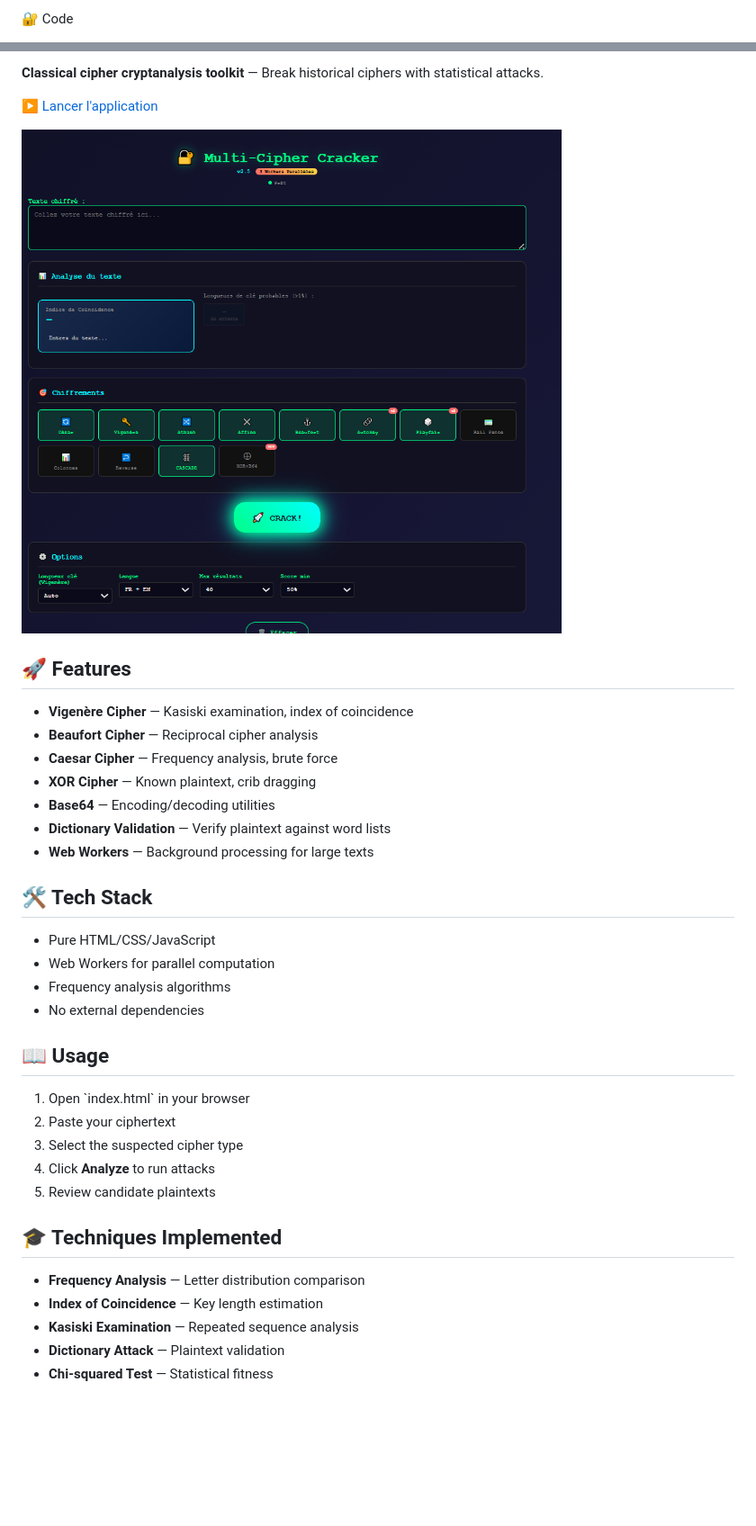
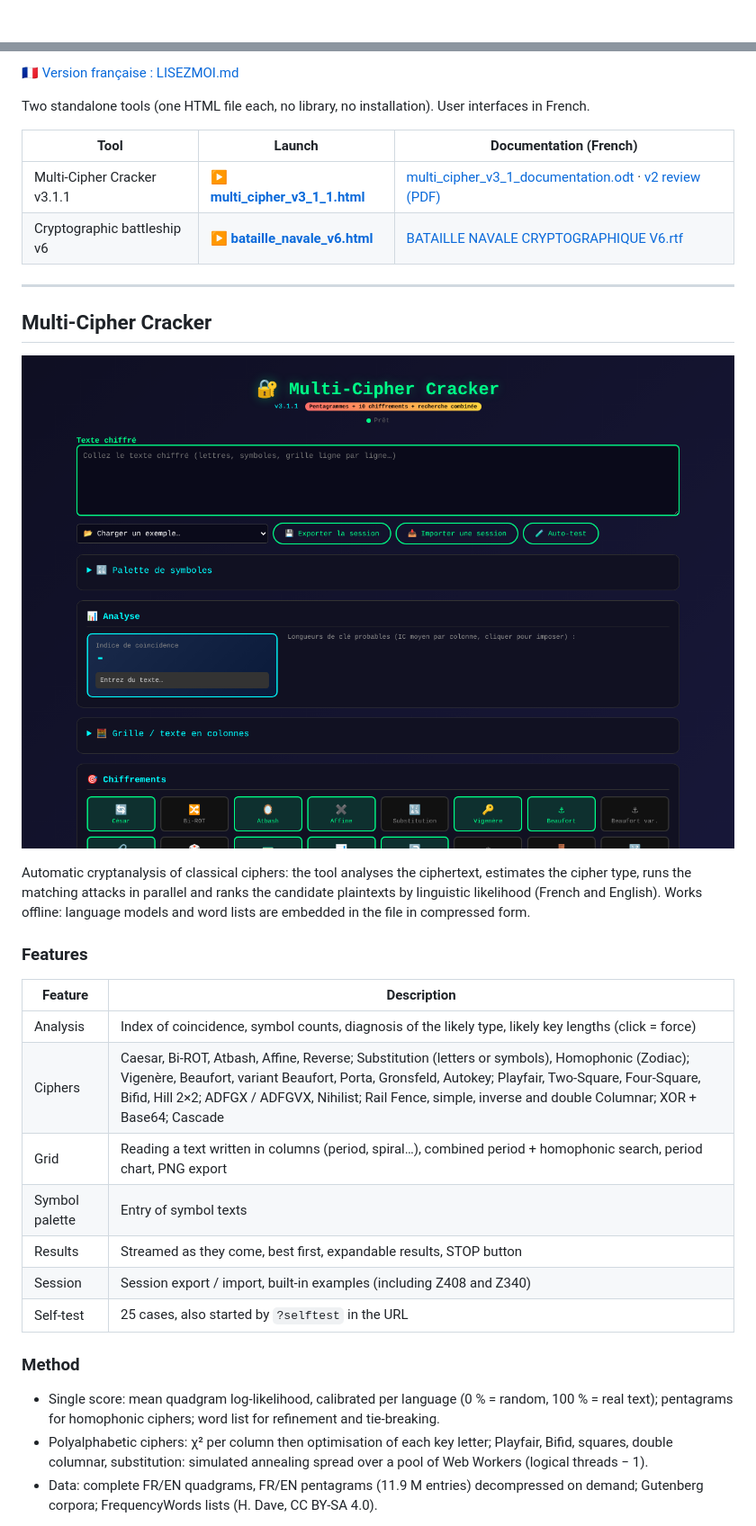
Before and after one commit to ericperret/code, a Markdown page: README.md, 2 parts joined by grey strips. Shown at 90% size. Rendered like a GitHub page; pictures changed too: screenshot.png; blank space fills up the shorter version.

```diff
--- a/README.md
+++ b/README.md
@@ -1,2 +1,8 @@
-🔐 Code
+<!--
+  Name     : README.md
+  Purpose  : Overview of the code repository (cryptanalysis and cryptographic battleship)
+  Author   : Eric PERRET
+  Date     : 2026-10-17
+  License  : MIT
+-->
 
@@ -6,40 +10,36 @@
 
-**Classical cipher cryptanalysis toolkit** — Break historical ciphers with statistical attacks.
+🇫🇷 [Version française : LISEZMOI.md](LISEZMOI.md)
 
-▶️ [Lancer l'application](index2.html)
+Two standalone tools (one HTML file each, no library, no installation). User interfaces in French.
 
-![Screenshot](screenshot.png)
+| Tool | Launch | Documentation (French) |
+|---|---|---|
+| Multi-Cipher Cracker v3.1.1 | ▶️ **[multi_cipher_v3_1_1.html](https://ericperret.github.io/code/multi_cipher_v3_1_1.html)** | [multi_cipher_v3_1_documentation.odt](multi_cipher_v3_1_documentation.odt) · [v2 review (PDF)](<Revue & Documentation – Multi‑cipher Cracker V2.pdf>) |
+| Cryptographic battleship v6 | ▶️ **[bataille_navale_v6.html](https://ericperret.github.io/code/bataille_navale_v6.html)** | [BATAILLE NAVALE CRYPTOGRAPHIQUE V6.rtf](<BATAILLE NAVALE CRYPTOGRAPHIQUE V6.rtf>) |
 
-## 🚀 Features
+---
 
-- **Vigenère Cipher** — Kasiski examination, index of coincidence
-- **Beaufort Cipher** — Reciprocal cipher analysis
-- **Caesar Cipher** — Frequency analysis, brute force
-- **XOR Cipher** — Known plaintext, crib dragging
-- **Base64** — Encoding/decoding utilities
-- **Dictionary Validation** — Verify plaintext against word lists
-- **Web Workers** — Background processing for large texts
+## Multi-Cipher Cracker
 
-## 🛠️ Tech Stack
+![Multi-Cipher Cracker v3.1.1](screenshot.png)
 
-- Pure HTML/CSS/JavaScript
-- Web Workers for parallel computation
-- Frequency analysis algorithms
-- No external dependencies
+Automatic cryptanalysis of classical ciphers: the tool analyses the ciphertext, estimates the cipher type, runs the matching attacks in parallel and ranks the candidate plaintexts by linguistic likelihood (French and English). Works offline: language models and word lists are embedded in the file in compressed form.
 
-## 📖 Usage
+### Features
 
-1. Open \`index.html\` in your browser
-2. Paste your ciphertext
-3. Select the suspected cipher type
-4. Click **Analyze** to run attacks
-5. Review candidate plaintexts
+| Feature | Description |
+|---|---|
+| Analysis | Index of coincidence, symbol counts, diagnosis of the likely type, likely key lengths (click = force) |
+| Ciphers | Caesar, Bi-ROT, Atbash, Affine, Reverse; Substitution (letters or symbols), Homophonic (Zodiac); Vigenère, Beaufort, variant Beaufort, Porta, Gronsfeld, Autokey; Playfair, Two-Square, Four-Square, Bifid, Hill 2×2; ADFGX / ADFGVX, Nihilist; Rail Fence, simple, inverse and double Columnar; XOR + Base64; Cascade |
+| Grid | Reading a text written in columns (period, spiral…), combined period + homophonic search, period chart, PNG export |
+| Symbol palette | Entry of symbol texts |
+| Results | Streamed as they come, best first, expandable results, STOP button |
+| Session | Session export / import, built-in examples (including Z408 and Z340) |
+| Self-test | 25 cases, also started by `?selftest` in the URL |
 
-## 🎓 Techniques Implemented
+### Method
 
-- **Frequency Analysis** — Letter distribution comparison
-- **Index of Coincidence** — Key length estimation
-- **Kasiski Examination** — Repeated sequence analysis
-- **Dictionary Attack** — Plaintext validation
-- **Chi-squared Test** — Statistical fitness
+- Single score: mean quadgram log-likelihood, calibrated per language (0 % = random, 100 % = real text); pentagrams for homophonic ciphers; word list for refinement and tie-breaking.
+- Polyalphabetic ciphers: χ² per column then optimisation of each key letter; Playfair, Bifid, squares, double columnar, substitution: simulated annealing spread over a pool of Web Workers (logical threads − 1).
+- Data: complete FR/EN quadgrams, FR/EN pentagrams (11.9 M entries) decompressed on demand; Gutenberg corpora; FrequencyWords lists (H. Dave, CC BY-SA 4.0).
 
```
Also changed, not shown: other parts of README.md (+36 -6 lines), LISEZMOI.md (+68 -34 lines), screenshot_bataille.png (added), 2 other files.
